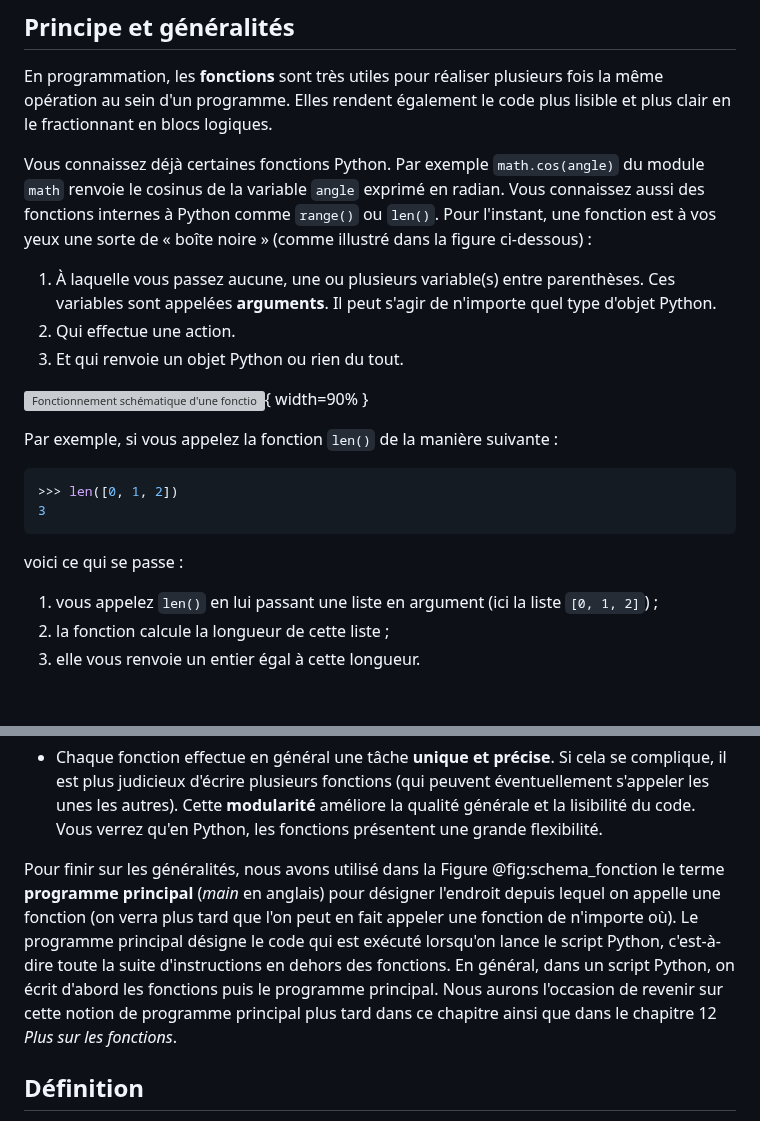
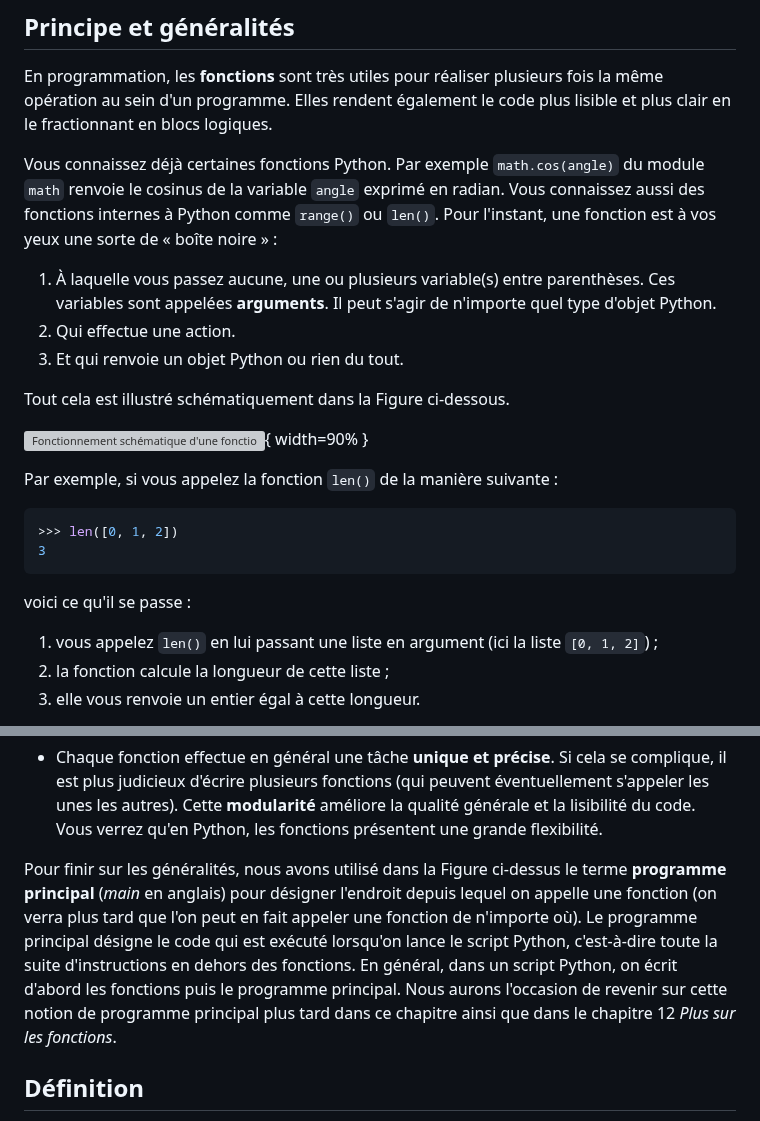
Before and after one commit to bioinfo-prog/cours-python, a Markdown page: 10_fonctions.md, 2 parts joined by grey strips. Drawn GitHub-style; blank space fills up the shorter version; grey boxes are pictures that could not be loaded.

Commit message:
Remanie texte et ref vers la 'Figure 0'

````diff
--- a/10_fonctions.md
+++ b/10_fonctions.md
@@ -4,11 +4,13 @@
 
 En programmation, les **fonctions** sont très utiles pour réaliser plusieurs fois la même opération au sein d'un programme. Elles rendent également le code plus lisible et plus clair en le fractionnant en blocs logiques.
 
-Vous connaissez déjà certaines fonctions Python. Par exemple `math.cos(angle)` du module `math` renvoie le cosinus de la variable `angle` exprimé en radian. Vous connaissez aussi des fonctions internes à Python comme `range()` ou `len()`. Pour l'instant, une fonction est à vos yeux une sorte de « boîte noire » (comme illustré dans la figure ci-dessous) :
+Vous connaissez déjà certaines fonctions Python. Par exemple `math.cos(angle)` du module `math` renvoie le cosinus de la variable `angle` exprimé en radian. Vous connaissez aussi des fonctions internes à Python comme `range()` ou `len()`. Pour l'instant, une fonction est à vos yeux une sorte de « boîte noire » :
 
 1. À laquelle vous passez aucune, une ou plusieurs variable(s) entre parenthèses. Ces variables sont appelées **arguments**. Il peut s'agir de n'importe quel type d'objet Python.
 2. Qui effectue une action.
 3. Et qui renvoie un objet Python ou rien du tout.
+
+Tout cela est illustré schématiquement dans la Figure ci-dessous.
 
 ![Fonctionnement schématique d'une fonction.](img/schema_fonction.png){ width=90% }
 
@@ -19,7 +21,7 @@ Par exemple, si vous appelez la fonction `len()` de la manière suivante :
 3
 ```
 
-voici ce qui se passe :
+voici ce qu'il se passe :
 
 1. vous appelez `len()` en lui passant une liste en argument (ici la liste `[0, 1, 2]`) ;
 2. la fonction calcule la longueur de cette liste ;
@@ -41,7 +43,7 @@ Aux yeux du programmeur au contraire, une fonction est une portion de code effec
 
 - Chaque fonction effectue en général une tâche **unique et précise**. Si cela se complique, il est plus judicieux d'écrire plusieurs fonctions (qui peuvent éventuellement s'appeler les unes les autres). Cette **modularité** améliore la qualité générale et la lisibilité du code. Vous verrez qu'en Python, les fonctions présentent une grande flexibilité.
 
-Pour finir sur les généralités, nous avons utilisé dans la Figure @fig:schema_fonction le terme **programme principal** (*main* en anglais) pour désigner l'endroit depuis lequel on appelle une fonction (on verra plus tard que l'on peut en fait appeler une fonction de n'importe où). Le programme principal désigne le code qui est exécuté lorsqu'on lance le script Python, c'est-à-dire toute la suite d'instructions en dehors des fonctions. En général, dans un script Python, on écrit d'abord les fonctions puis le programme principal. Nous aurons l'occasion de revenir sur cette notion de programme principal plus tard dans ce chapitre ainsi que dans le chapitre 12 *Plus sur les fonctions*.
+Pour finir sur les généralités, nous avons utilisé dans la Figure ci-dessus le terme **programme principal** (*main* en anglais) pour désigner l'endroit depuis lequel on appelle une fonction (on verra plus tard que l'on peut en fait appeler une fonction de n'importe où). Le programme principal désigne le code qui est exécuté lorsqu'on lance le script Python, c'est-à-dire toute la suite d'instructions en dehors des fonctions. En général, dans un script Python, on écrit d'abord les fonctions puis le programme principal. Nous aurons l'occasion de revenir sur cette notion de programme principal plus tard dans ce chapitre ainsi que dans le chapitre 12 *Plus sur les fonctions*.
 
 
 ## Définition
````
